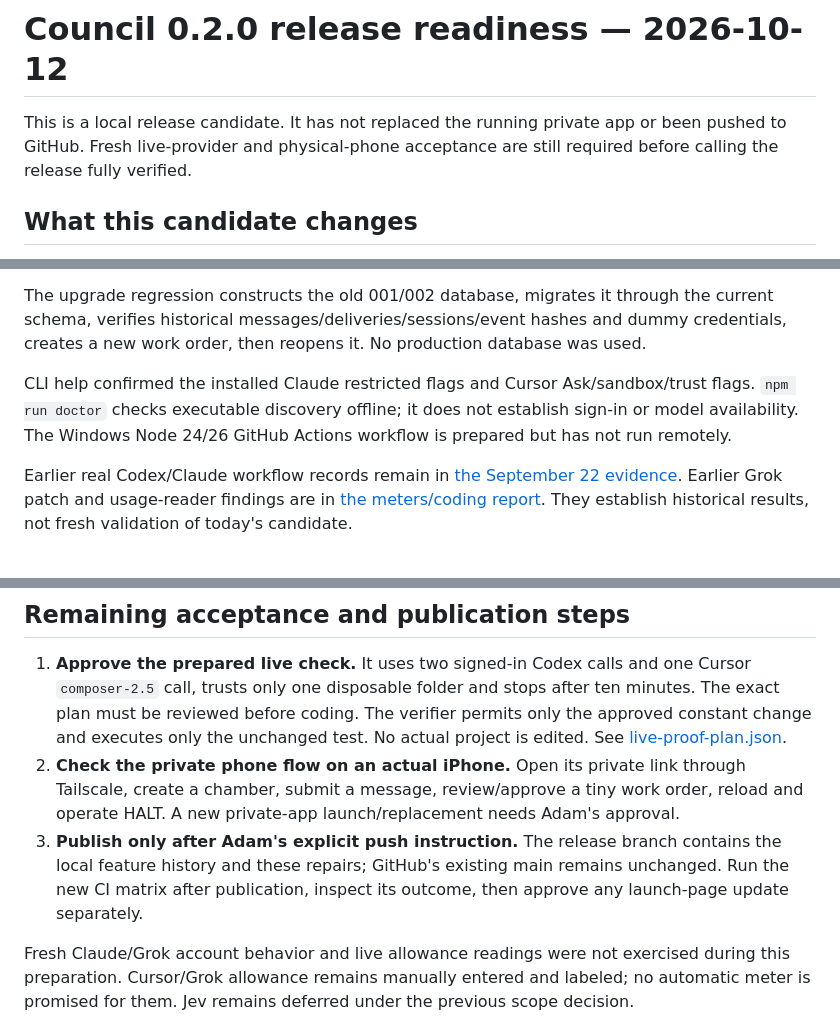
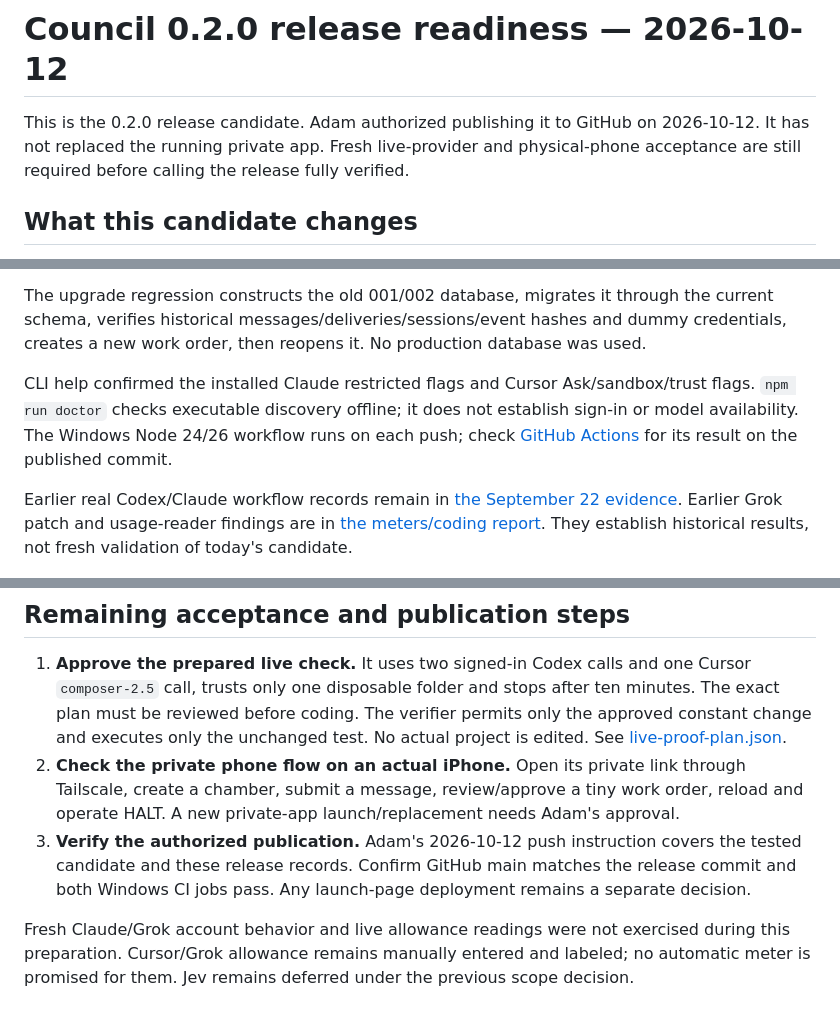
Before and after one commit to Adamdesgns/obsidian-council, a Markdown page: docs/RELEASE-READINESS.md, 3 parts joined by grey strips. Drawn GitHub-style.

Commit message:
Record authorized GitHub publication and remaining live checks

```diff
--- a/docs/RELEASE-READINESS.md
+++ b/docs/RELEASE-READINESS.md
@@ -1,6 +1,6 @@
 # Council 0.2.0 release readiness — 2026-10-12
 
-This is a local release candidate. It has not replaced the running private app or been pushed to GitHub. Fresh live-provider and physical-phone acceptance are still required before calling the release fully verified.
+This is the 0.2.0 release candidate. Adam authorized publishing it to GitHub on 2026-10-12. It has not replaced the running private app. Fresh live-provider and physical-phone acceptance are still required before calling the release fully verified.
 
 ## What this candidate changes
 
@@ -20,7 +20,7 @@ The [browser report](../evidence/2026-10-12-release/browser-report.json) exercis
 
 The upgrade regression constructs the old 001/002 database, migrates it through the current schema, verifies historical messages/deliveries/sessions/event hashes and dummy credentials, creates a new work order, then reopens it. No production database was used.
 
-CLI help confirmed the installed Claude restricted flags and Cursor Ask/sandbox/trust flags. `npm run doctor` checks executable discovery offline; it does not establish sign-in or model availability. The Windows Node 24/26 GitHub Actions workflow is prepared but has not run remotely.
+CLI help confirmed the installed Claude restricted flags and Cursor Ask/sandbox/trust flags. `npm run doctor` checks executable discovery offline; it does not establish sign-in or model availability. The Windows Node 24/26 workflow runs on each push; check [GitHub Actions](https://github.com/Adamdesgns/obsidian-council/actions) for its result on the published commit.
 
 Earlier real Codex/Claude workflow records remain in [the September 22 evidence](../evidence/2026-09-22-windows-codex/REPORT.md). Earlier Grok patch and usage-reader findings are in [the meters/coding report](../evidence/2026-09-22-meters-coding/REPORT.md). They establish historical results, not fresh validation of today's candidate.
 
@@ -28,7 +28,7 @@ Earlier real Codex/Claude workflow records remain in [the September 22 evidence]
 
 1. **Approve the prepared live check.** It uses two signed-in Codex calls and one Cursor `composer-2.5` call, trusts only one disposable folder and stops after ten minutes. The exact plan must be reviewed before coding. The verifier permits only the approved constant change and executes only the unchanged test. No actual project is edited. See [live-proof-plan.json](../evidence/2026-10-12-release/live-proof-plan.json).
 2. **Check the private phone flow on an actual iPhone.** Open its private link through Tailscale, create a chamber, submit a message, review/approve a tiny work order, reload and operate HALT. A new private-app launch/replacement needs Adam's approval.
-3. **Publish only after Adam's explicit push instruction.** The release branch contains the local feature history and these repairs; GitHub's existing main remains unchanged. Run the new CI matrix after publication, inspect its outcome, then approve any launch-page update separately.
+3. **Verify the authorized publication.** Adam's 2026-10-12 push instruction covers the tested candidate and these release records. Confirm GitHub main matches the release commit and both Windows CI jobs pass. Any launch-page deployment remains a separate decision.
 
 Fresh Claude/Grok account behavior and live allowance readings were not exercised during this preparation. Cursor/Grok allowance remains manually entered and labeled; no automatic meter is promised for them. Jev remains deferred under the previous scope decision.
 
```
